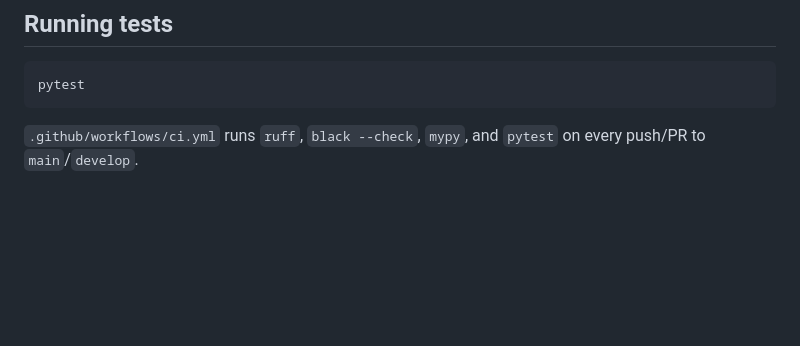
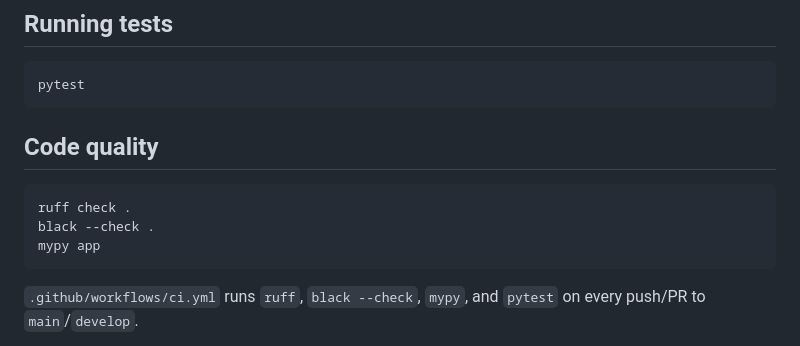
Before and after one commit to JoshuaCurtin3/AI-Capstone, a Markdown page: README.md, the part around the change. GitHub-like rendering; blank space fills up the shorter version.

Commit message:
docs: add local ruff/black/mypy commands to README
Phase 2 was already fully implemented and verified (fresh Python 3.12
install, pytest 7/7, ruff/black/mypy clean, live uvicorn boot of /,
/health, 404, and /docs all confirmed) - this just documents the local
code-quality commands CI already runs, alongside the existing test
instructions.

````diff
--- a/README.md
+++ b/README.md
@@ -78,6 +78,14 @@ uvicorn app.main:app --reload
 pytest
 ```
 
+## Code quality
+
+```bash
+ruff check .
+black --check .
+mypy app
+```
+
 `.github/workflows/ci.yml` runs `ruff`, `black --check`, `mypy`, and `pytest` on every
 push/PR to `main`/`develop`.
 
````
